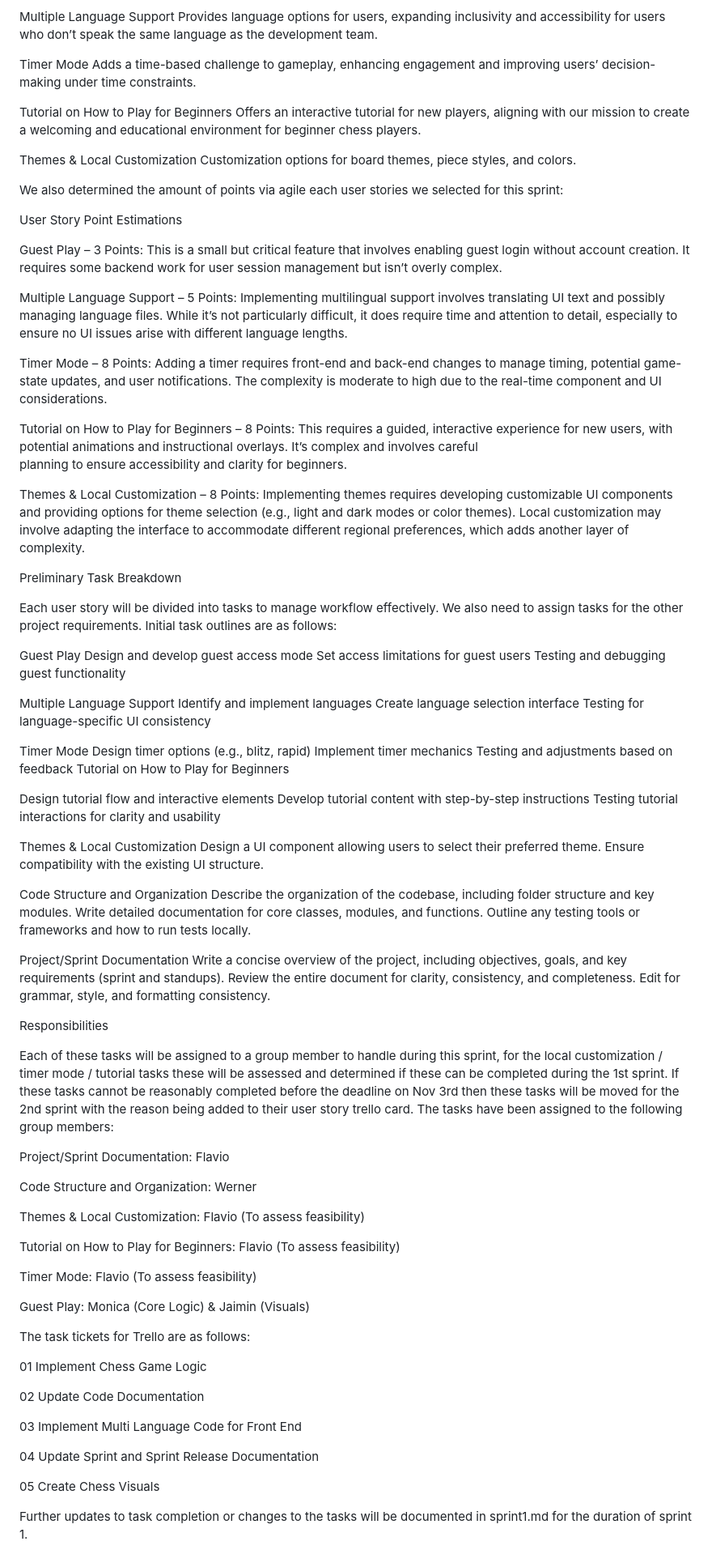
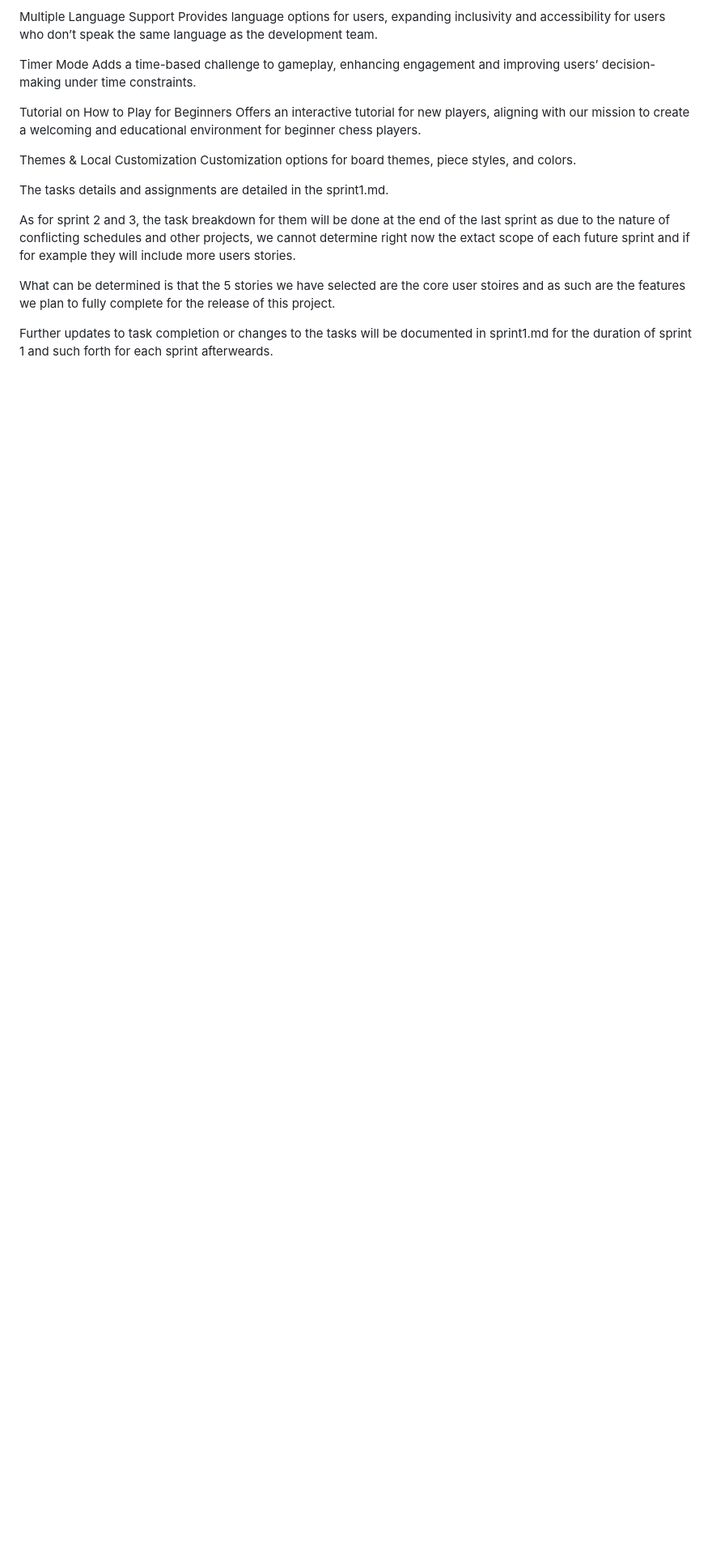
Before and after one commit to EECS3311F24/Checkmate, a Markdown page: doc/sprint1/RPM.md, the part around the change. Shown: that part at 81% size. Rendered like a GitHub page; blank space fills up the shorter version.

```diff
--- a/doc/sprint1/RPM.md
+++ b/doc/sprint1/RPM.md
@@ -87,88 +87,10 @@ Tutorial on How to Play for Beginners
 Themes & Local Customization
   Customization options for board themes, piece styles, and colors.
 
-We also determined the amount of points via agile each user stories we selected for this sprint:
+The tasks details and assignments are detailed in the sprint1.md.
 
-User Story Point Estimations
+As for sprint 2 and 3, the task breakdown for them will be done at the end of the last sprint as due to the nature of conflicting schedules and other projects, we cannot determine right now the extact scope of each future sprint and if for example they will include more users stories.
 
-  Guest Play – 3 Points: This is a small but critical feature that involves enabling guest login without account creation. It requires some backend work for user session management but isn’t overly complex.
+What can be determined is that the 5 stories we have selected are the core user stoires and as such are the features we plan to fully complete for the release of this project.
 
-  Multiple Language Support – 5 Points: Implementing multilingual support involves translating UI text and possibly managing language files. While it’s not particularly difficult, it does require time and
-  attention to detail, especially to ensure no UI issues arise with different language lengths.
-
-  Timer Mode – 8 Points: Adding a timer requires front-end and back-end changes to manage timing, potential game-state updates, and user notifications. The complexity is moderate to high due to the real-time   component and UI considerations.
-
-  Tutorial on How to Play for Beginners – 8 Points: This requires a guided, interactive experience for new users, with potential animations and instructional overlays. It’s complex and involves careful
-  planning to ensure accessibility and clarity for beginners.
-
-  Themes & Local Customization – 8 Points: Implementing themes requires developing customizable UI components and providing options for theme selection (e.g., light and dark modes or color themes). Local
-  customization may involve adapting the interface to accommodate different regional preferences, which adds another layer of complexity.
-
-Preliminary Task Breakdown
-
-Each user story will be divided into tasks to manage workflow effectively. We also need to assign tasks for the other project requirements. Initial task outlines are as follows:
-
-  Guest Play
-    Design and develop guest access mode
-    Set access limitations for guest users
-    Testing and debugging guest functionality
-
-  Multiple Language Support
-    Identify and implement languages
-    Create language selection interface
-    Testing for language-specific UI consistency
-
-  Timer Mode
-    Design timer options (e.g., blitz, rapid)
-    Implement timer mechanics
-    Testing and adjustments based on feedback
-    Tutorial on How to Play for Beginners
-
-  Design tutorial flow and interactive elements
-    Develop tutorial content with step-by-step instructions
-    Testing tutorial interactions for clarity and usability
-
-  Themes & Local Customization
-    Design a UI component allowing users to select their preferred theme.
-    Ensure compatibility with the existing UI structure.
-
-  Code Structure and Organization
-    Describe the organization of the codebase, including folder structure and key modules.
-    Write detailed documentation for core classes, modules, and functions.
-    Outline any testing tools or frameworks and how to run tests locally.
-
-  Project/Sprint Documentation
-    Write a concise overview of the project, including objectives, goals, and key requirements (sprint and standups).
-    Review the entire document for clarity, consistency, and completeness.
-    Edit for grammar, style, and formatting consistency.
-
-
-Responsibilities
-
-Each of these tasks will be assigned to a group member to handle during this sprint, for the local customization / timer mode / tutorial tasks these will be assessed and determined if these can be completed during the 1st sprint. If these tasks cannot be reasonably completed before the deadline on Nov 3rd then these tasks will be moved for the 2nd sprint with the reason being added to their user story trello card. The tasks have been assigned to the following group members:
-
-Project/Sprint Documentation: Flavio
-
-Code Structure and Organization: Werner
-
-Themes & Local Customization: Flavio (To assess feasibility)
-
-Tutorial on How to Play for Beginners: Flavio (To assess feasibility)
-
-Timer Mode: Flavio (To assess feasibility)
-
-Guest Play: Monica (Core Logic) & Jaimin (Visuals)
-
-The task tickets for Trello are as follows:
-
-  01 Implement Chess Game Logic
-
-  02 Update Code Documentation
-
-  03 Implement Multi Language Code for Front End
-
-  04 Update Sprint and Sprint Release Documentation
-
-  05 Create Chess Visuals
-
-Further updates to task completion or changes to the tasks will be documented in sprint1.md for the duration of sprint 1.
+Further updates to task completion or changes to the tasks will be documented in sprint1.md for the duration of sprint 1 and such forth for each sprint afterweards.
```
